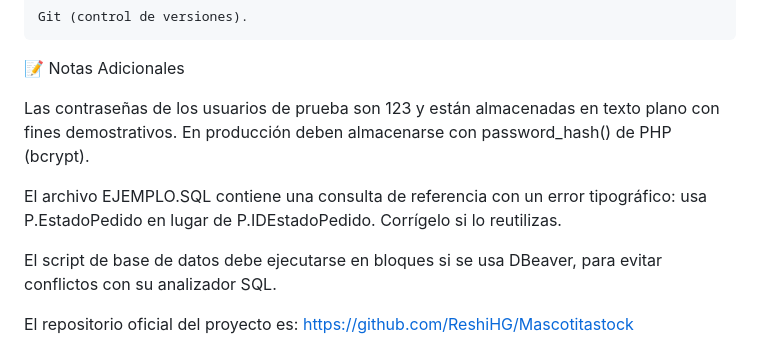
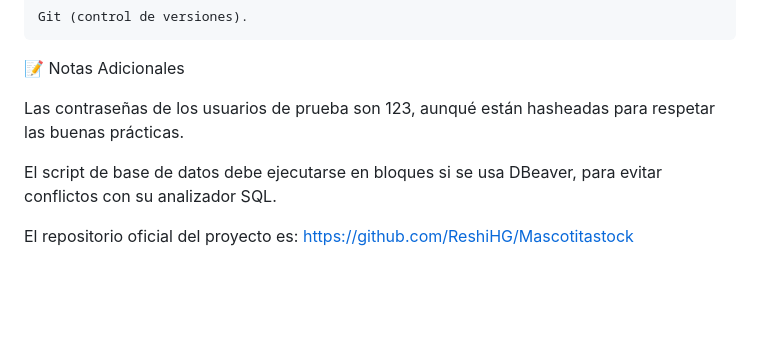
Before and after one commit to ReshiHG/Mascotitastock, a Markdown page: README.md, the part around the change. Rendered like a GitHub page; blank space fills up the shorter version.

Commit message:
Actualización readme

```diff
--- a/README.md
+++ b/README.md
@@ -260,9 +260,7 @@ Objetivo: Llevar el control del ciclo de vida completo de los pedidos a proveedo
 
 📝 Notas Adicionales
 
-Las contraseñas de los usuarios de prueba son 123 y están almacenadas en texto plano con fines demostrativos. En producción deben almacenarse con password_hash() de PHP (bcrypt).
-
-El archivo EJEMPLO.SQL contiene una consulta de referencia con un error tipográfico: usa P.EstadoPedido en lugar de P.IDEstadoPedido. Corrígelo si lo reutilizas.
+Las contraseñas de los usuarios de prueba son 123, aunqué están hasheadas para respetar las buenas prácticas.
 
 El script de base de datos debe ejecutarse en bloques si se usa DBeaver, para evitar conflictos con su analizador SQL.
 
```
